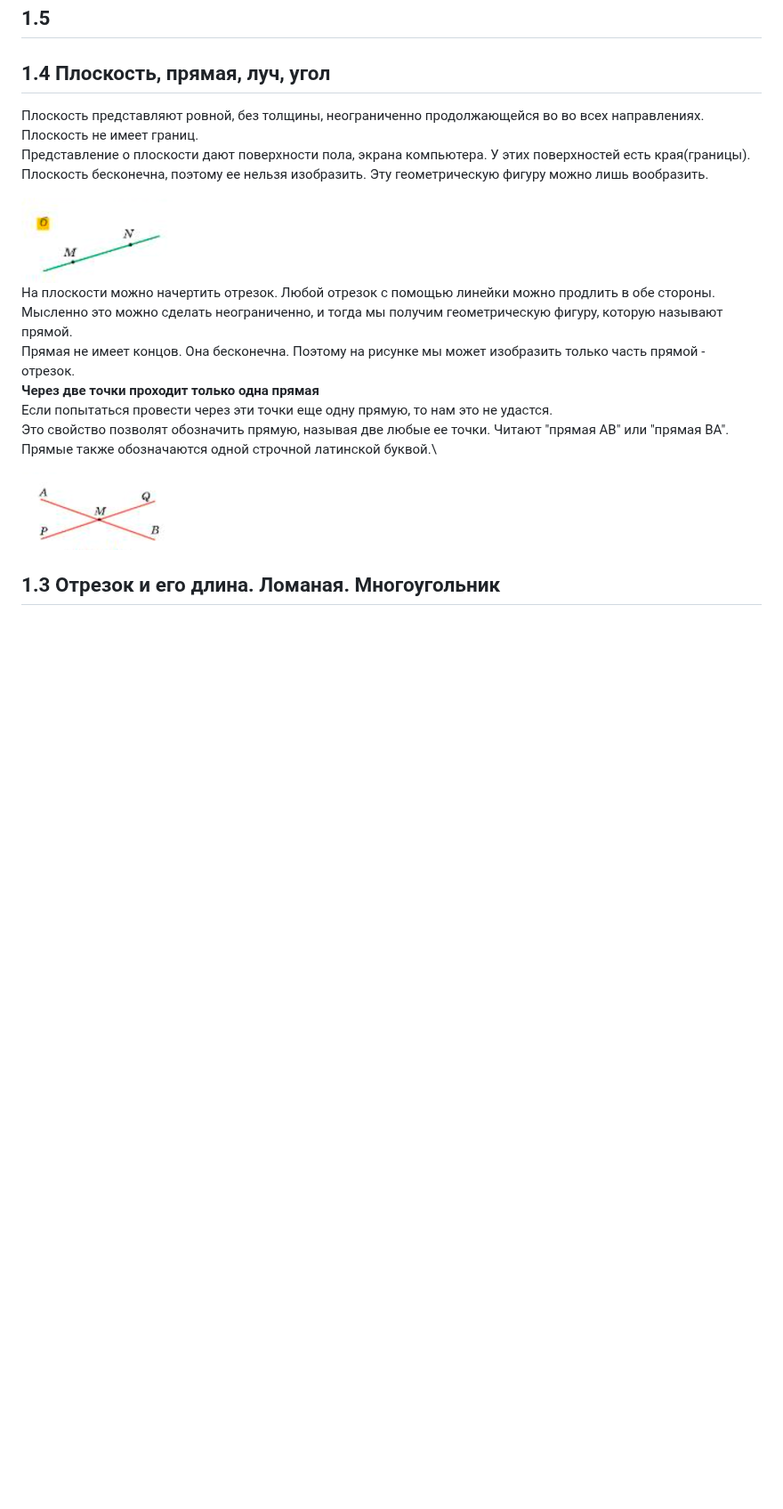
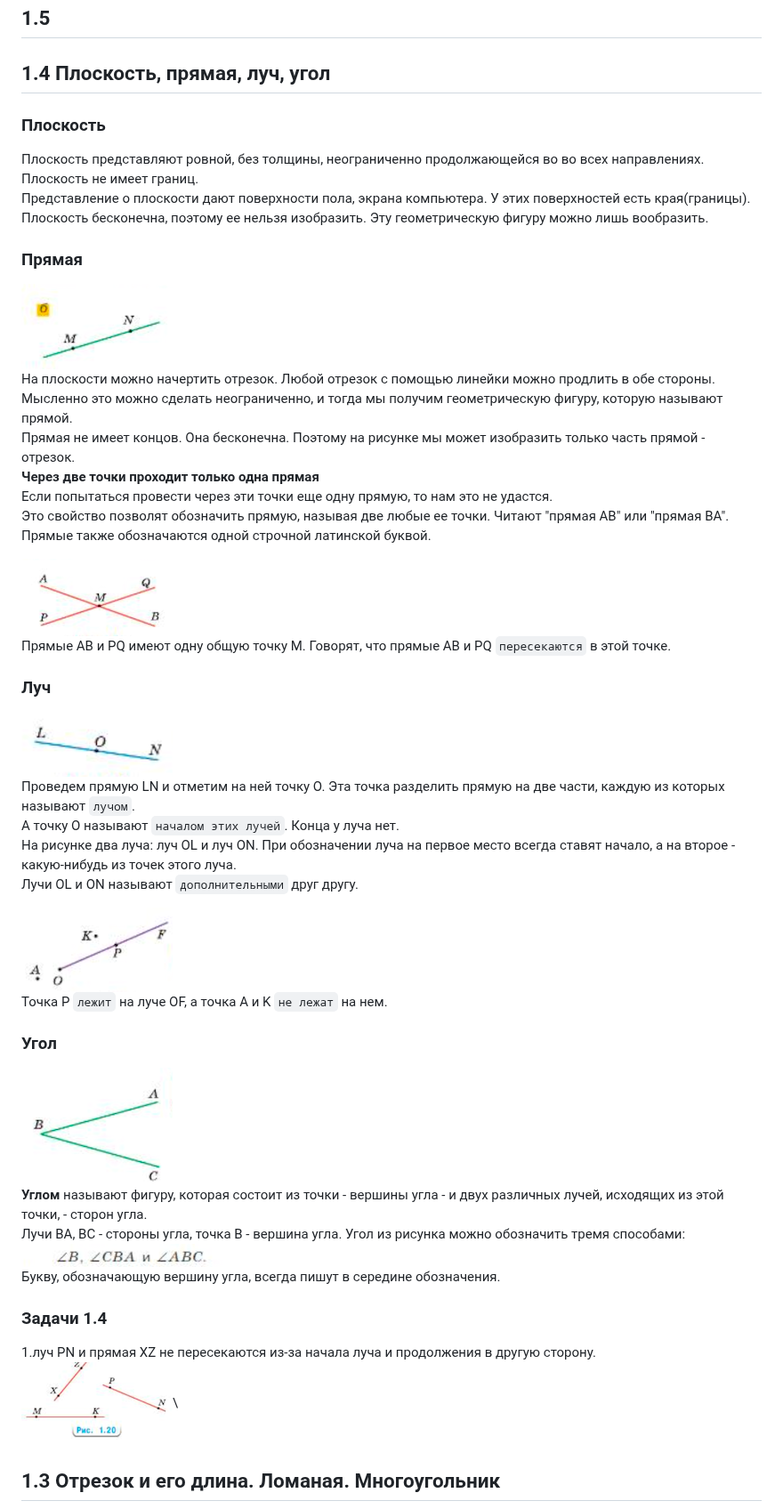
Before and after one commit to iadaria/math-recall, a Markdown page: 5class/5lcass_1.md, the part around the change. Shown at 89% size. Drawn GitHub-style; pictures changed too: 5class/imgs/angle.png (added), 5class/imgs/line_1_4_3.png (added), 5class/imgs/line_1_4_4.png (added); blank space fills up the shorter version.

Commit message:
1_4

```diff
--- a/5class/5lcass_1.md
+++ b/5class/5lcass_1.md
@@ -8,20 +8,45 @@
 
 ## 1.4 Плоскость, прямая, луч, угол
 
+### Плоскость
 Плоскость представляют ровной, без толщины, неограниченно продолжающейся во во всех направлениях.\
 Плоскость не имеет границ.\
 Представление о плоскости дают поверхности пола, экрана компьютера. У этих поверхностей есть края(границы).\
 Плоскость бесконечна, поэтому ее нельзя изобразить. Эту геометрическую фигуру можно лишь вообразить.
 
+### Прямая
 ![Прямая](./imgs/line_1_4_1.png)\
 На плоскости можно начертить отрезок. Любой отрезок с помощью линейки можно продлить в обе стороны. Мысленно это можно сделать неограниченно, и тогда мы получим геометрическую фигуру, которую называют прямой.\
 Прямая не имеет концов. Она бесконечна. Поэтому на рисунке мы может изобразить только часть прямой - отрезок.\
 __Через две точки проходит только одна прямая__\
 Если попытаться провести через эти точки еще одну прямую, то нам это не удастся.\
 Это свойство позволят обозначить прямую, называя две любые ее точки. Читают "прямая АВ" или "прямая ВА".\
-Прямые также обозначаются одной строчной латинской буквой.\
+Прямые также обозначаются одной строчной латинской буквой.
 
-![Пересечение прямых](./imgs/line_1_4_2.png)
+![Пересечение прямых](./imgs/line_1_4_2.png)\
+Прямые AB и PQ имеют одну общую точку М. Говорят, что прямые AB и PQ `пересекаются` в этой точке.
+
+### Луч
+![Луч](./imgs/line_1_4_3.png)\
+Проведем прямую LN и отметим на ней точку O. Эта точка разделить прямую на две части, каждую из которых называют `лучом`.\
+А точку O называют `началом этих лучей`. Конца у луча нет.\
+На рисунке два луча: луч OL и луч ON. При обозначении луча на первое место всегда ставят начало, а на второе - какую-нибудь из точек этого луча.\
+Лучи OL и ON называют `дополнительными` друг другу.
+
+![Точки и лучи](./imgs/line_1_4_4.png)\
+Точка P `лежит` на луче OF, а точка A и K `не лежат` на нем.
+
+### Угол
+![Угол](./imgs/line_1_4_5.png)\
+__Углом__ называют фигуру, которая состоит из точки - вершины угла - и двух различных лучей, исходящих из этой точки, - сторон угла.\
+Лучи BA, BC - стороны угла, точка В - вершина угла. Угол из рисунка можно обозначить тремя способами:
+![Углы](./imgs/angle.png)\
+Букву, обозначающую вершину угла, всегда пишут в середине обозначения.
+
+### Задачи 1.4
+
+1.луч PN и прямая XZ не пересекаются из-за начала луча и продолжения в другую сторону.\
+![Пересечение](./imgs/line_task_1_93_b.png)\
 
 
 ## 1.3 Отрезок и его длина. Ломаная. Многоугольник
```
Also changed, not shown: 5class/5class_1_q.md (+11 -1 lines).
